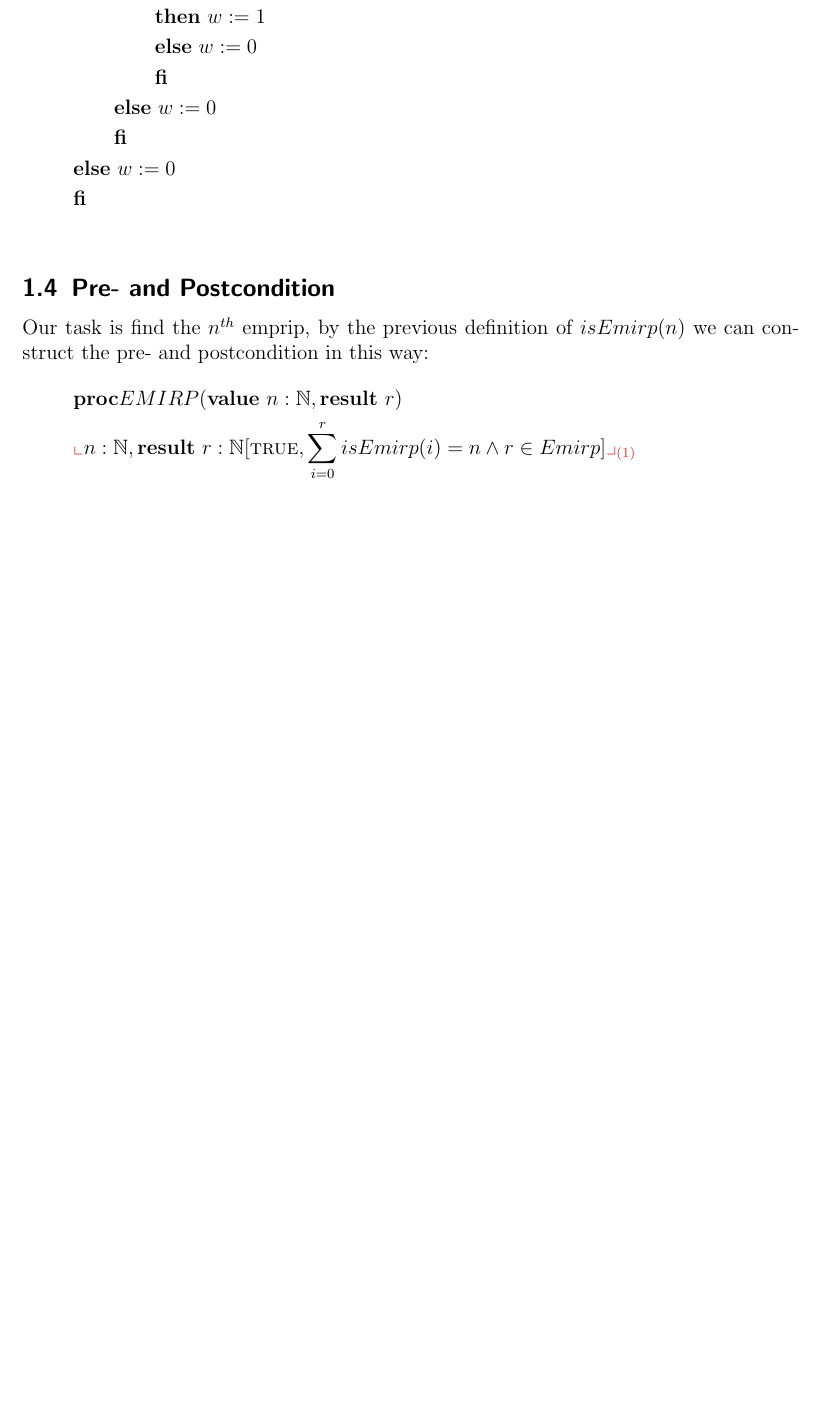
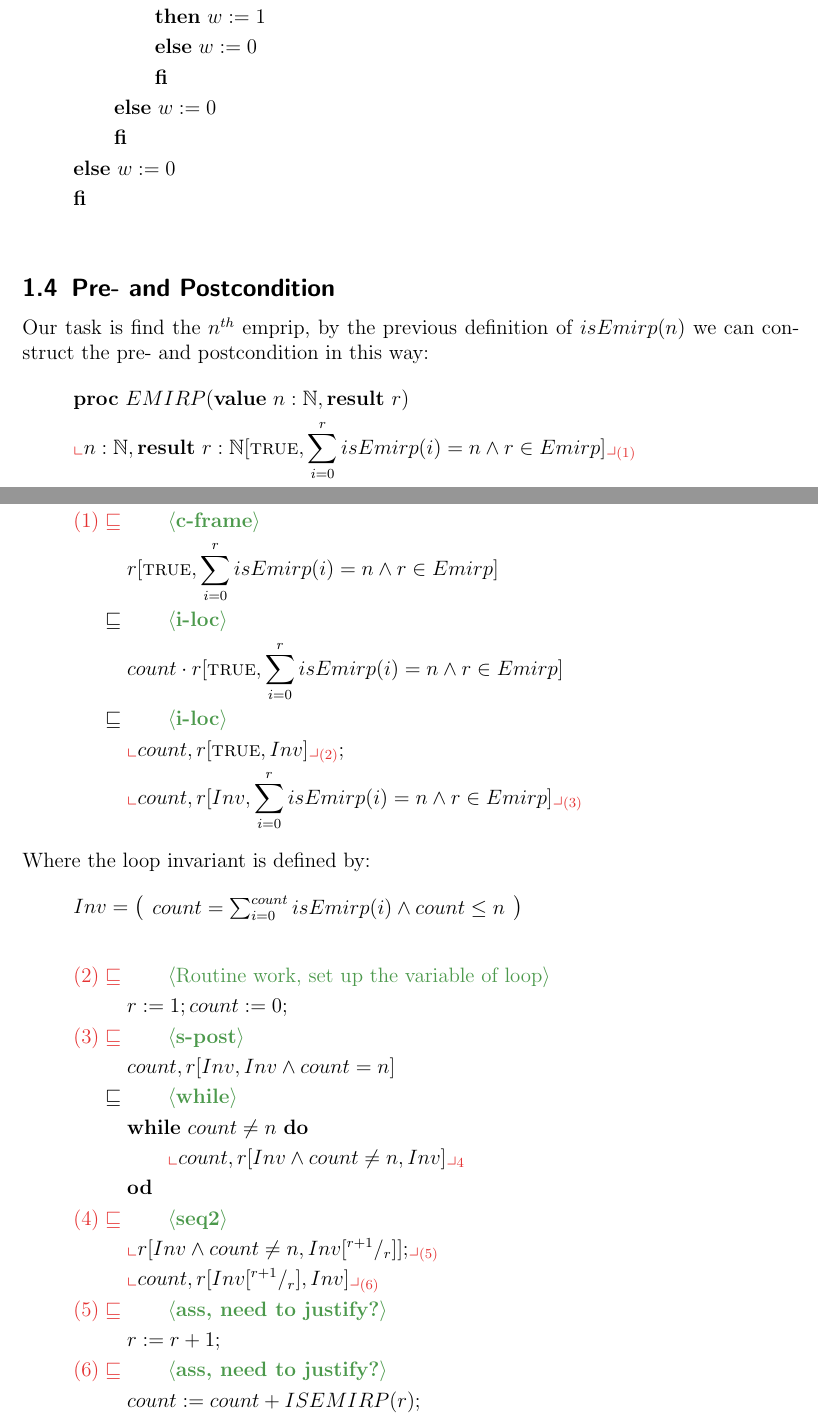
Before and after one commit to tecty/COMP2111-asst2, a LaTeX document (ass2.tex): part of page 4 of 4 before the commit and two parts of pages 4 and 5 of 6 after it, the two joined at a grey line, cut so that both start at the same text, the shorter picture padded with empty space. Compiled offline with pdfLaTeX.

Commit message:
Finish the construction of requirement calculatiion.

```diff
--- a/ass2.tex
+++ b/ass2.tex
@@ -280,7 +280,7 @@ we have develop a procedure to do the same thing. Hence we have this spec
 Our task is find the $n^{th}$ emprip, by the previous definition of $isEmirp(n)$
 we can construct the pre- and postcondition in this way:
 \begin{gather*}
-  \PROC EMIRP(\VALUE \ n: \nat, \RESULT \ r) \\
+  \PROC \ EMIRP(\VALUE \ n: \nat, \RESULT \ r) \\
   \nt{n: \nat ,  \RESULT \ r: \nat
   [
     \True ,
@@ -289,3 +289,102 @@ we can construct the pre- and postcondition in this way:
 \end{gather*}
 
 \section{Task 2}
+\begin{align*}
+  \lrefstep{(1)}{\textbf{c-frame}}{
+    r
+    [
+      \True ,
+      \sum_{i=0}^{r}isEmirp(i)= n \And r \in Emirp
+    ]
+  }
+  \\
+  \refstep{\textbf{i-loc}}{
+    count \cdot r
+    [
+      \True ,
+      \sum_{i=0}^{r}isEmirp(i)= n \And r \in Emirp
+    ]
+  }
+  \\
+  \refstep{\textbf{i-loc}}{
+    \nt{
+      count , r
+      [
+        \True ,
+        Inv
+      ]
+    }{(2)};\\
+    &\nt{
+      count , r
+      [
+        Inv,
+        \sum_{i=0}^{r}isEmirp(i)= n \And r \in Emirp
+      ]
+    }{(3)}
+  }
+\end{align*}
+Where the loop invariant is defined by:
+% TODO: Modify Inv
+\begin{gather*}
+  Inv =
+  \left( \begin{array}{l}
+    count = \sum_{i=0}^{count}isEmirp(i) \And count \leq n
+  \end{array}\right)
+\end{gather*}
+\begin{align*}
+  \lrefstep{(2)}{Routine work, set up the variable of loop}{
+    r \Ass 1; count \Ass 0;
+  }
+  \\
+  % TODO: Check whether it's correct s-post
+  \lrefstep{(3)}{\textbf{s-post}}{
+    count , r
+    [
+      Inv,
+      % \sum_{i=0}^{r}isEmirp(i)= n \And r \in Emirp \And count = n
+      Inv \And count = n
+    ]
+  }
+  \\
+  \refstep {\textbf{while}}{
+    \WHILE ~count \neq n ~ \DO \\
+    & \qquad
+    \nt{
+      count , r
+      [
+        Inv \And count \neq n ,
+        Inv
+      ]
+    }{4}
+    \\
+    &\OD
+  }
+  \\
+  \lrefstep{(4)}{\textbf{seq2}}{
+    \nt{
+      r
+      [
+        Inv \And count \neq n ,
+        Inv \subst{r+1}{r}
+      ];
+    }{(5)}
+    \\
+    &\nt{
+      count, r
+      [
+        Inv \subst{r+1}{r},
+        Inv
+      ]
+    }{(6)}
+  }
+  \\
+  % TODO : whether it need to justify
+  \lrefstep{(5)}{\textbf{ass, need to justify?}}{
+    r \Ass r+1;
+  }
+  % TODO: Need to justify
+  \\
+  \lrefstep{(6)}{\textbf{ass, need to justify?}}{
+    count \Ass count + ISEMIRP(r);
+  }
+\end{align*}
```
Also changed, not shown: ass2.pdf, ass2.tex (13 more changed lines).
